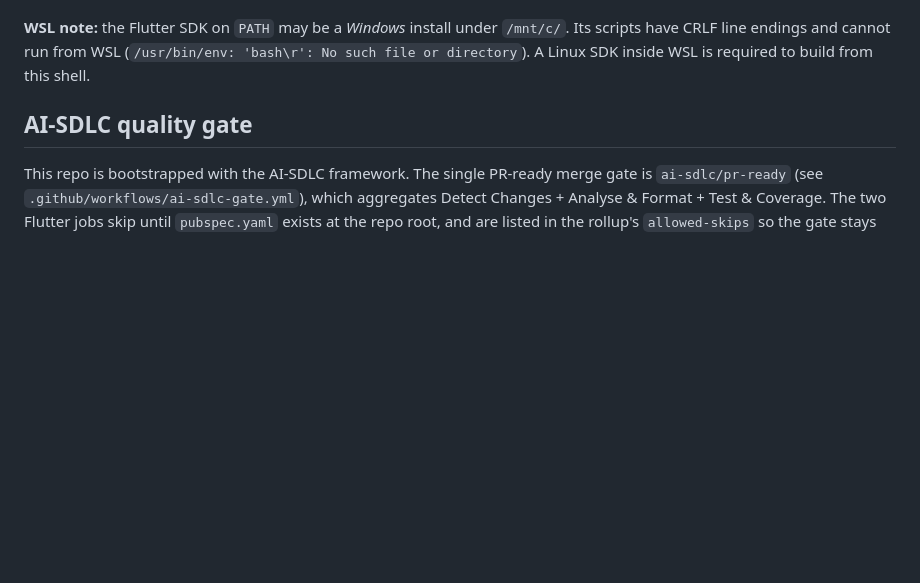
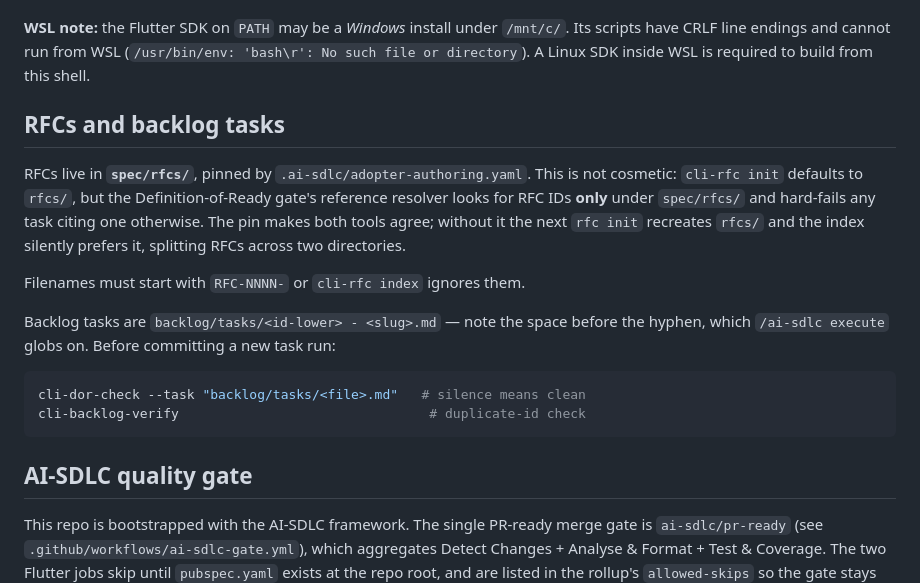
Before and after one commit to rvodden/jem_notes, a Markdown page: CLAUDE.md, the part around the change. Drawn GitHub-style; blank space fills up the shorter version.

Commit message:
docs: backlog tasks for RFC-0001 phases 1-4, move RFCs to spec/rfcs
Four tasks, each verified clean against the Definition-of-Ready rubric with
cli-dor-check, and cli-backlog-verify reporting no duplicate ids:

  JEM-1  grand staff renderer with ledger lines   (no deps)
  JEM-2  piano keyboard C3-C5, active/inactive     (no deps; parallel with JEM-1)
  JEM-3  exercise loop level 1, locate then name   (needs JEM-1, JEM-2)
  JEM-4  progress: stars, streak, level unlocking  (needs JEM-3)

Also moves rfcs/ to spec/rfcs/ and pins rfcDir in a new
.ai-sdlc/adopter-authoring.yaml. Two parts of the framework disagree about where
RFCs live: cli-rfc init defaults to rfcs/, but the DoR gate's named-thing
resolver looks for RFC IDs ONLY under spec/rfcs/ and hard-failed JEM-1 for citing
RFC-0001 ("no spec/rfcs/ dir"). cli-rfc index reads spec/rfcs/ via its
spec-rfcs-fallback, so moving plus pinning makes both agree - and the pin stops
the next rfc init recreating rfcs/ and splitting them across two directories.

The task bodies carry the two design points from RFC-0001 that are easiest to
implement backwards: stars measure accuracy within a round while the streak
measures attendance not correctness (D8), and a level unlocks on consistency
across sessions rather than one good round (D6).

Co-Authored-By: Claude Opus 5 <noreply@anthropic.com>
Claude-Session: https://claude.ai/code/session_01JACKg3jh1rsXgt1Q69qGRa

````diff
--- a/CLAUDE.md
+++ b/CLAUDE.md
@@ -45,6 +45,25 @@ install — so without that config the hook never fires and CI is the only gate.
 `/mnt/c/`. Its scripts have CRLF line endings and cannot run from WSL
 (`/usr/bin/env: 'bash\r': No such file or directory`). A Linux SDK inside WSL is
 required to build from this shell.
+
+## RFCs and backlog tasks
+
+RFCs live in **`spec/rfcs/`**, pinned by `.ai-sdlc/adopter-authoring.yaml`. This
+is not cosmetic: `cli-rfc init` defaults to `rfcs/`, but the Definition-of-Ready
+gate's reference resolver looks for RFC IDs **only** under `spec/rfcs/` and
+hard-fails any task citing one otherwise. The pin makes both tools agree; without
+it the next `rfc init` recreates `rfcs/` and the index silently prefers it,
+splitting RFCs across two directories.
+
+Filenames must start with `RFC-NNNN-` or `cli-rfc index` ignores them.
+
+Backlog tasks are `backlog/tasks/<id-lower> - <slug>.md` — note the space before
+the hyphen, which `/ai-sdlc execute` globs on. Before committing a new task run:
+
+```bash
+cli-dor-check --task "backlog/tasks/<file>.md"   # silence means clean
+cli-backlog-verify                                # duplicate-id check
+```
 
 ## AI-SDLC quality gate
 
````
